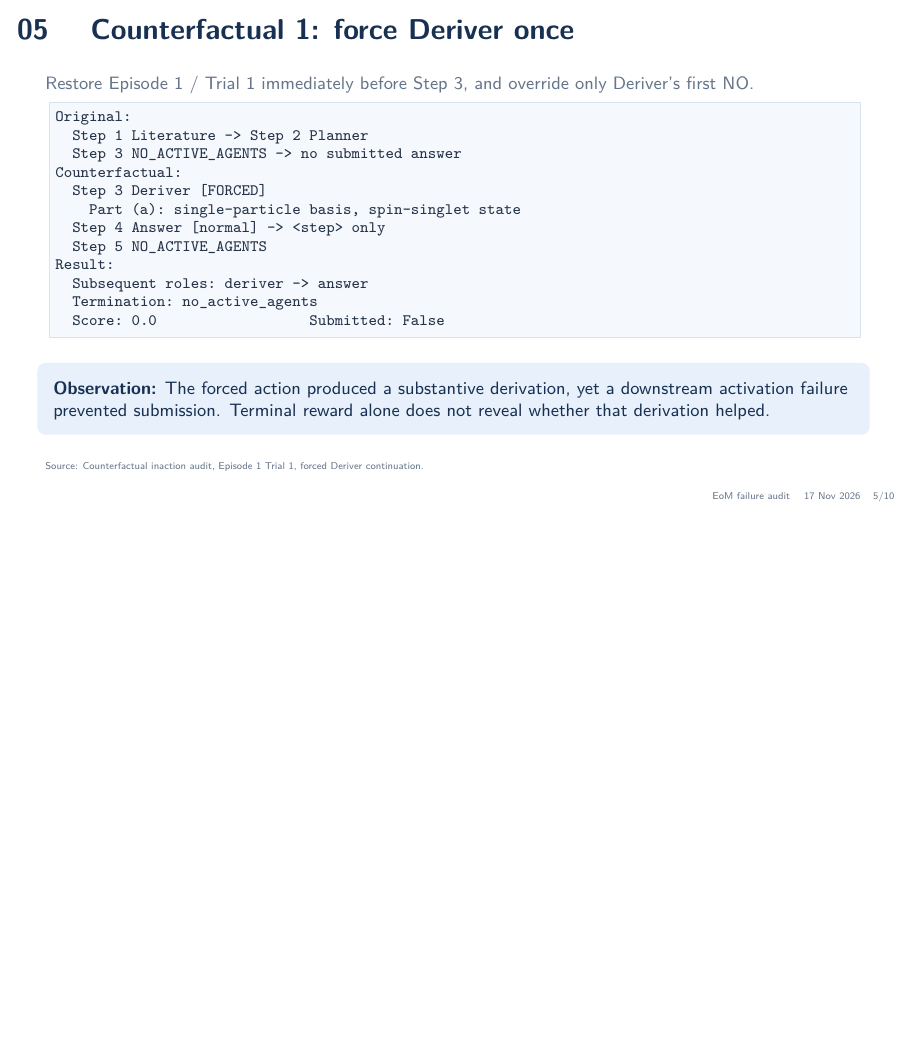
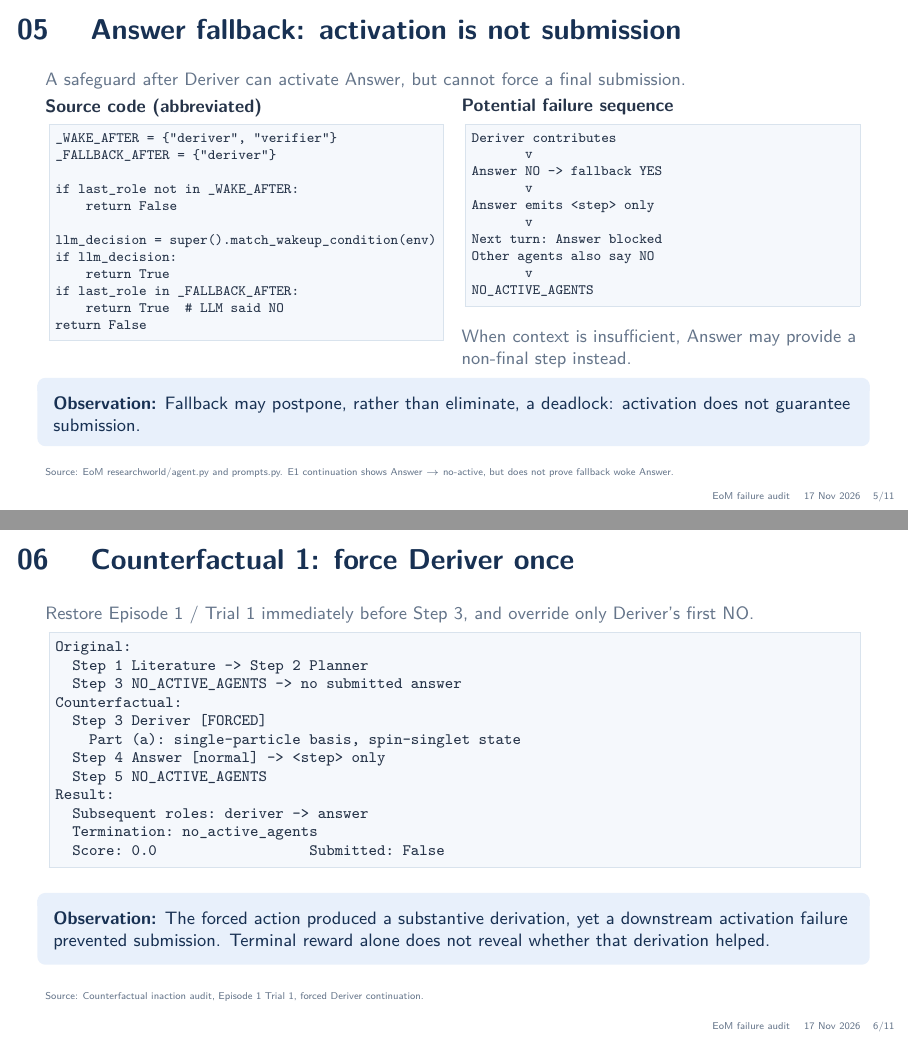
Before and after one commit to russellyaoduphd-cyber/11.17, LaTeX slides (main.tex): page 5 of 10 before the commit and pages 5 and 6 of 11 after it, the two joined at a grey line, the shorter picture padded with empty space. Compiled offline with pdfLaTeX.

Commit message:
Explain Answer fallback and possible downstream deadlock before counterfactual results

```diff
--- a/main.tex
+++ b/main.tex
@@ -117,8 +117,50 @@ Prompt changed: True | Wakeup-related keywords: False
 \source{Generation-operator audit; parent--child prompt diff, Episode 1 (excerpt).}
 \end{frame}
 
+% 5. Answer fallback: existing safeguard and its limitation
+\begin{frame}[fragile]{05 \quad Answer fallback: activation is not submission}
+\small\textcolor{muted}{A safeguard after Deriver can activate Answer, but cannot force a final submission.}
+\begin{columns}[T,totalwidth=\textwidth]
+\column{0.49\textwidth}
+\textbf{Source code (abbreviated)}
+\begin{lstlisting}[basicstyle=\ttfamily\fontsize{7.2}{8.5}\selectfont]
+_WAKE_AFTER = {"deriver", "verifier"}
+_FALLBACK_AFTER = {"deriver"}
+
+if last_role not in _WAKE_AFTER:
+    return False
+
+llm_decision = super().match_wakeup_condition(env)
+if llm_decision:
+    return True
+if last_role in _FALLBACK_AFTER:
+    return True  # LLM said NO
+return False
+\end{lstlisting}
+\column{0.49\textwidth}
+\textbf{Potential failure sequence}
+\begin{lstlisting}[basicstyle=\ttfamily\fontsize{7.2}{8.5}\selectfont]
+Deriver contributes
+       v
+Answer NO -> fallback YES
+       v
+Answer emits <step> only
+       v
+Next turn: Answer blocked
+Other agents also say NO
+       v
+NO_ACTIVE_AGENTS
+\end{lstlisting}
+\vspace{2mm}
+\textcolor{muted}{When context is insufficient, Answer may provide a non-final step instead.}
+\end{columns}
+\vspace{-1mm}
+\observation{Fallback may postpone, rather than eliminate, a deadlock: activation does not guarantee submission.}
+\source{EoM researchworld/agent.py and prompts.py. E1 continuation shows Answer $\to$ no-active, but does not prove fallback woke Answer.}
+\end{frame}
+
 % 5. Output 5
-\begin{frame}[fragile]{05 \quad Counterfactual 1: force Deriver once}
+\begin{frame}[fragile]{06 \quad Counterfactual 1: force Deriver once}
 \small\textcolor{muted}{Restore Episode 1 / Trial 1 immediately before Step 3, and override only Deriver's first NO.}
 \begin{lstlisting}
 Original:
```
Also changed, not shown: main.tex (10 more changed lines).
